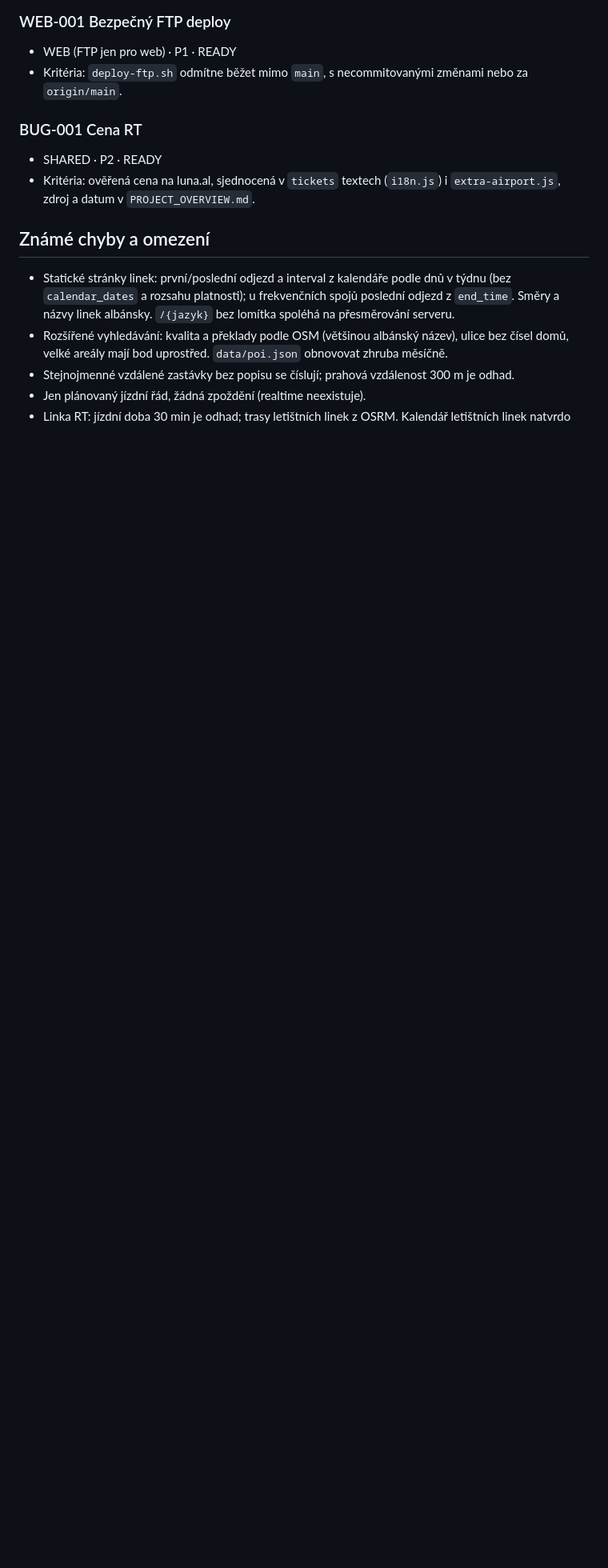
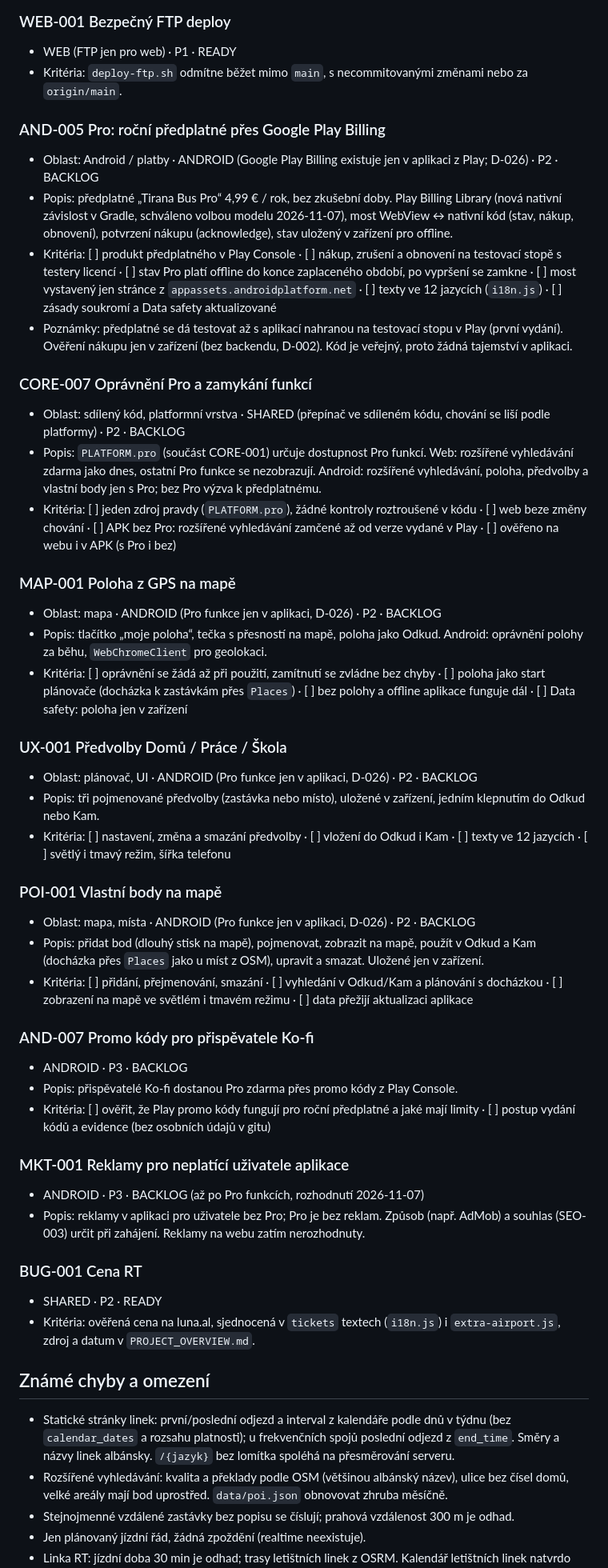
Before and after one commit to besaweb/tiranabus, a Markdown page: docs/TASKS.md, the part around one of its changes. Shown at 80% size. Drawn GitHub-style; blank space fills up the shorter version.

Commit message:
AND-005: návrh Pro verze (D-026) a nové úkoly
Roční předplatné 4,99 € přes Play Billing, bez zkušební doby.
Nové úkoly CORE-007, MAP-001, UX-001, POI-001, AND-007, MKT-001.
Poloha, předvolby a vlastní body jen v aplikaci; web si nechává
rozšířené vyhledávání zdarma.

Co-Authored-By: Claude Opus 5.5 <noreply@anthropic.com>

```diff
--- a/docs/TASKS.md
+++ b/docs/TASKS.md
@@ -53,6 +59,41 @@ Aktualizováno: 2026-11-07
 ### WEB-001 Bezpečný FTP deploy
 - WEB (FTP jen pro web) · P1 · READY
 - Kritéria: `deploy-ftp.sh` odmítne běžet mimo `main`, s necommitovanými změnami nebo za `origin/main`.
+
+### AND-005 Pro: roční předplatné přes Google Play Billing
+- Oblast: Android / platby · ANDROID (Google Play Billing existuje jen v aplikaci z Play; D-026) · P2 · BACKLOG
+- Popis: předplatné „Tirana Bus Pro“ 4,99 € / rok, bez zkušební doby. Play Billing Library (nová nativní závislost v Gradle, schváleno volbou modelu 2026-11-07), most WebView ↔ nativní kód (stav, nákup, obnovení), potvrzení nákupu (acknowledge), stav uložený v zařízení pro offline.
+- Kritéria: [ ] produkt předplatného v Play Console · [ ] nákup, zrušení a obnovení na testovací stopě s testery licencí · [ ] stav Pro platí offline do konce zaplaceného období, po vypršení se zamkne · [ ] most vystavený jen stránce z `appassets.androidplatform.net` · [ ] texty ve 12 jazycích (`i18n.js`) · [ ] zásady soukromí a Data safety aktualizované
+- Poznámky: předplatné se dá testovat až s aplikací nahranou na testovací stopu v Play (první vydání). Ověření nákupu jen v zařízení (bez backendu, D-002). Kód je veřejný, proto žádná tajemství v aplikaci.
+
+### CORE-007 Oprávnění Pro a zamykání funkcí
+- Oblast: sdílený kód, platformní vrstva · SHARED (přepínač ve sdíleném kódu, chování se liší podle platformy) · P2 · BACKLOG
+- Popis: `PLATFORM.pro` (součást CORE-001) určuje dostupnost Pro funkcí. Web: rozšířené vyhledávání zdarma jako dnes, ostatní Pro funkce se nezobrazují. Android: rozšířené vyhledávání, poloha, předvolby a vlastní body jen s Pro; bez Pro výzva k předplatnému.
+- Kritéria: [ ] jeden zdroj pravdy (`PLATFORM.pro`), žádné kontroly roztroušené v kódu · [ ] web beze změny chování · [ ] APK bez Pro: rozšířené vyhledávání zamčené až od verze vydané v Play · [ ] ověřeno na webu i v APK (s Pro i bez)
+
+### MAP-001 Poloha z GPS na mapě
+- Oblast: mapa · ANDROID (Pro funkce jen v aplikaci, D-026) · P2 · BACKLOG
+- Popis: tlačítko „moje poloha“, tečka s přesností na mapě, poloha jako Odkud. Android: oprávnění polohy za běhu, `WebChromeClient` pro geolokaci.
+- Kritéria: [ ] oprávnění se žádá až při použití, zamítnutí se zvládne bez chyby · [ ] poloha jako start plánovače (docházka k zastávkám přes `Places`) · [ ] bez polohy a offline aplikace funguje dál · [ ] Data safety: poloha jen v zařízení
+
+### UX-001 Předvolby Domů / Práce / Škola
+- Oblast: plánovač, UI · ANDROID (Pro funkce jen v aplikaci, D-026) · P2 · BACKLOG
+- Popis: tři pojmenované předvolby (zastávka nebo místo), uložené v zařízení, jedním klepnutím do Odkud nebo Kam.
+- Kritéria: [ ] nastavení, změna a smazání předvolby · [ ] vložení do Odkud i Kam · [ ] texty ve 12 jazycích · [ ] světlý i tmavý režim, šířka telefonu
+
+### POI-001 Vlastní body na mapě
+- Oblast: mapa, místa · ANDROID (Pro funkce jen v aplikaci, D-026) · P2 · BACKLOG
+- Popis: přidat bod (dlouhý stisk na mapě), pojmenovat, zobrazit na mapě, použít v Odkud a Kam (docházka přes `Places` jako u míst z OSM), upravit a smazat. Uložené jen v zařízení.
+- Kritéria: [ ] přidání, přejmenování, smazání · [ ] vyhledání v Odkud/Kam a plánování s docházkou · [ ] zobrazení na mapě ve světlém i tmavém režimu · [ ] data přežijí aktualizaci aplikace
+
+### AND-007 Promo kódy pro přispěvatele Ko-fi
+- ANDROID · P3 · BACKLOG
+- Popis: přispěvatelé Ko-fi dostanou Pro zdarma přes promo kódy z Play Console.
+- Kritéria: [ ] ověřit, že Play promo kódy fungují pro roční předplatné a jaké mají limity · [ ] postup vydání kódů a evidence (bez osobních údajů v gitu)
+
+### MKT-001 Reklamy pro neplatící uživatele aplikace
+- ANDROID · P3 · BACKLOG (až po Pro funkcích, rozhodnutí 2026-11-07)
+- Popis: reklamy v aplikaci pro uživatele bez Pro; Pro je bez reklam. Způsob (např. AdMob) a souhlas (SEO-003) určit při zahájení. Reklamy na webu zatím nerozhodnuty.
 
 ### BUG-001 Cena RT
 - SHARED · P2 · READY
```
Also changed, not shown: other parts of docs/TASKS.md (+7 -1 lines), docs/DECISIONS.md (+1 -0 lines), docs/PROJECT_OVERVIEW.md (+1 -1 lines).
